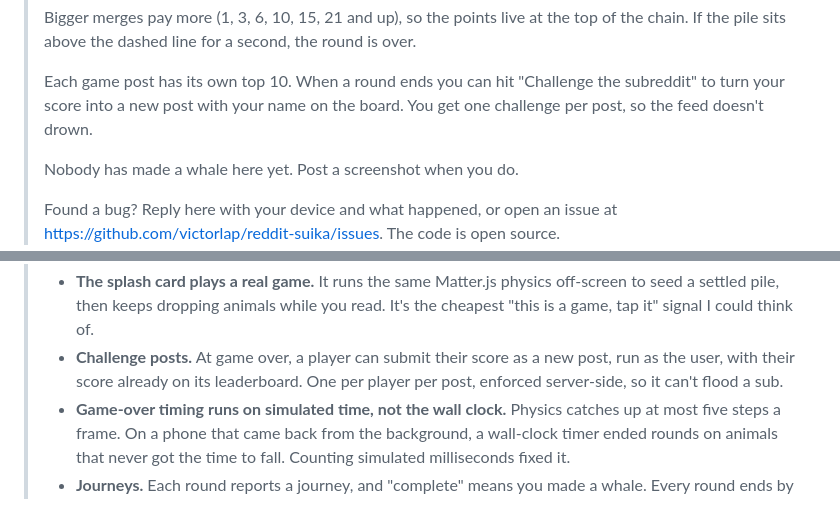
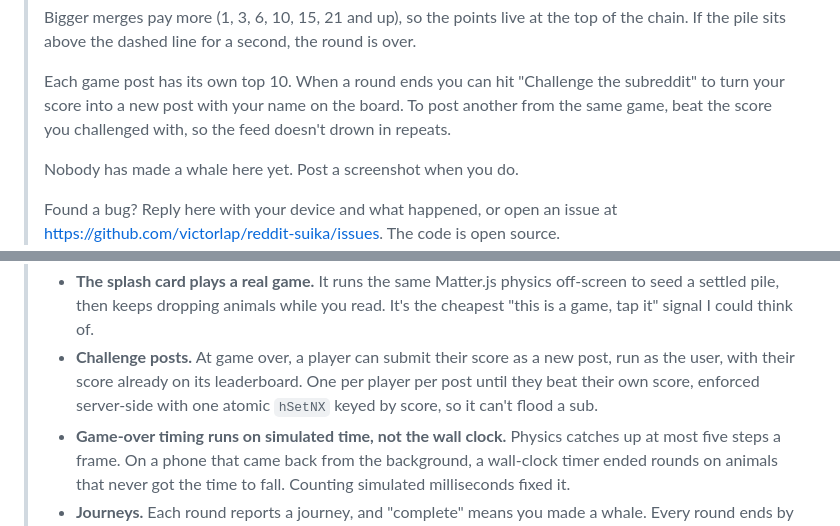
Before and after one commit to victorlap/reddit-suika, a Markdown page: docs/launch.md, 2 parts joined by grey strips. Rendered like a GitHub page.

```diff
--- a/docs/launch.md
+++ b/docs/launch.md
@@ -61,7 +61,8 @@ Under Reddit's 500-character limit.
 >
 > Each game post has its own top 10. When a round ends you can hit "Challenge
 > the subreddit" to turn your score into a new post with your name on the
-> board. You get one challenge per post, so the feed doesn't drown.
+> board. To post another from the same game, beat the score you challenged
+> with, so the feed doesn't drown in repeats.
 >
 > Nobody has made a whale here yet. Post a screenshot when you do.
 >
@@ -86,7 +87,8 @@ subreddit, so people land in a playable card.
 >   read. It's the cheapest "this is a game, tap it" signal I could think of.
 > - **Challenge posts.** At game over, a player can submit their score as a new
 >   post, run as the user, with their score already on its leaderboard. One
->   per player per post, enforced server-side, so it can't flood a sub.
+>   per player per post until they beat their own score, enforced server-side
+>   with one atomic `hSetNX` keyed by score, so it can't flood a sub.
 > - **Game-over timing runs on simulated time, not the wall clock.** Physics
 >   catches up at most five steps a frame. On a phone that came back from the
 >   background, a wall-clock timer ended rounds on animals that never got the
```
Also changed, not shown: README.md (+3 -2 lines).
